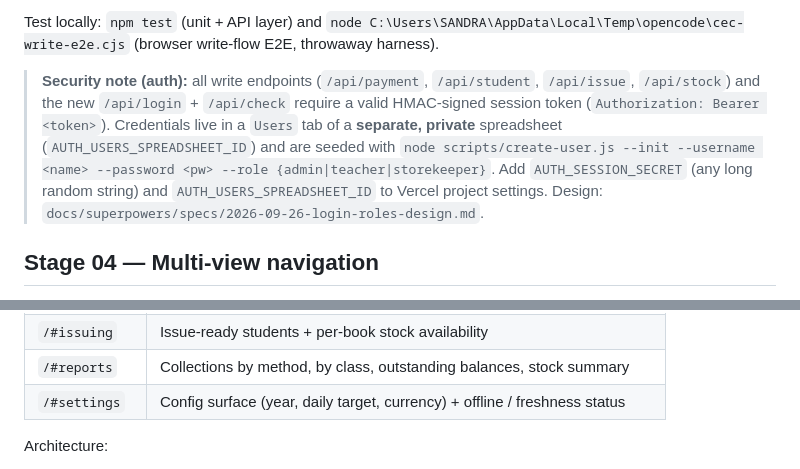
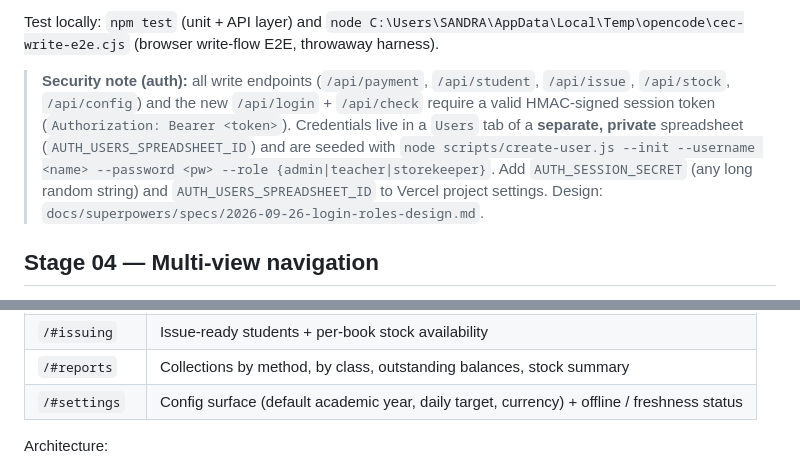
Before and after one commit to nexorasystems25-star/bookmgsystem, a Markdown page: README.md, 2 parts joined by grey strips. Drawn GitHub-style.

Commit message:
docs: config auth note, default-year route label

```diff
--- a/README.md
+++ b/README.md
@@ -68,7 +68,7 @@ Browser side: the *Record payment* / *Register student* / *Issue books* / *Adjus
 
 Test locally: `npm test` (unit + API layer) and `node C:\Users\SANDRA\AppData\Local\Temp\opencode\cec-write-e2e.cjs` (browser write-flow E2E, throwaway harness).
 
-> **Security note (auth):** all write endpoints (`/api/payment`, `/api/student`, `/api/issue`, `/api/stock`) and the new `/api/login` + `/api/check` require a valid HMAC-signed session token (`Authorization: Bearer <token>`). Credentials live in a `Users` tab of a **separate, private** spreadsheet (`AUTH_USERS_SPREADSHEET_ID`) and are seeded with `node scripts/create-user.js --init --username <name> --password <pw> --role {admin|teacher|storekeeper}`. Add `AUTH_SESSION_SECRET` (any long random string) and `AUTH_USERS_SPREADSHEET_ID` to Vercel project settings. Design: `docs/superpowers/specs/2026-09-26-login-roles-design.md`.
+> **Security note (auth):** all write endpoints (`/api/payment`, `/api/student`, `/api/issue`, `/api/stock`, `/api/config`) and the new `/api/login` + `/api/check` require a valid HMAC-signed session token (`Authorization: Bearer <token>`). Credentials live in a `Users` tab of a **separate, private** spreadsheet (`AUTH_USERS_SPREADSHEET_ID`) and are seeded with `node scripts/create-user.js --init --username <name> --password <pw> --role {admin|teacher|storekeeper}`. Add `AUTH_SESSION_SECRET` (any long random string) and `AUTH_USERS_SPREADSHEET_ID` to Vercel project settings. Design: `docs/superpowers/specs/2026-09-26-login-roles-design.md`.
 
 ## Stage 04 — Multi-view navigation
 
@@ -85,7 +85,7 @@ Routes:
 | `/#inventory` | Stock table with OK / Low / Out pills + summary cards |
 | `/#issuing` | Issue-ready students + per-book stock availability |
 | `/#reports` | Collections by method, by class, outstanding balances, stock summary |
-| `/#settings` | Config surface (year, daily target, currency) + offline / freshness status |
+| `/#settings` | Config surface (default academic year, daily target, currency) + offline / freshness status |
 
 Architecture:
 
```
